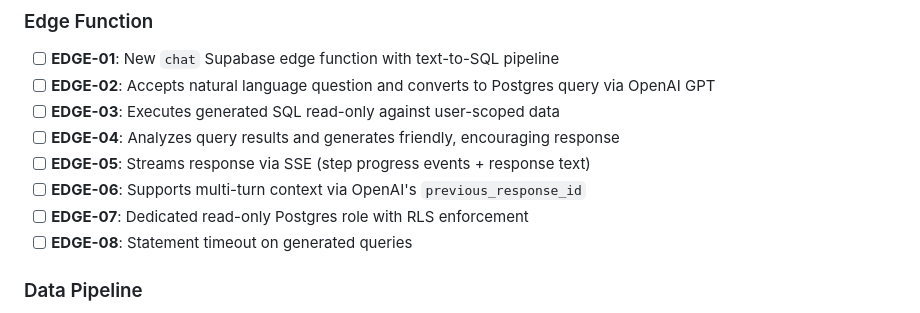
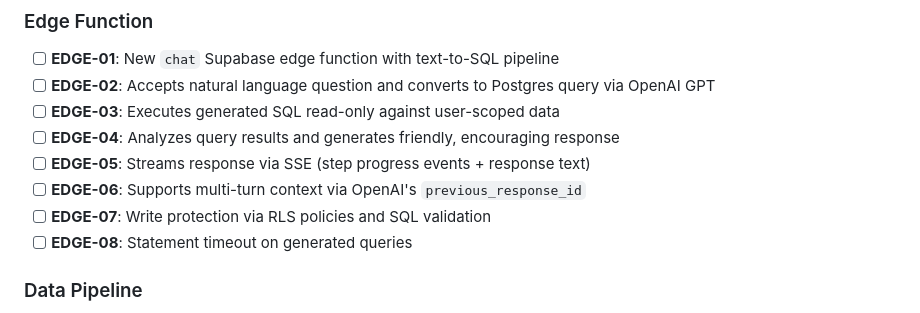
Before and after one commit to rsnider19/logly, a Markdown page: .planning/REQUIREMENTS.md, the part around the change. Drawn GitHub-style.

```diff
--- a/.planning/REQUIREMENTS.md
+++ b/.planning/REQUIREMENTS.md
@@ -13,7 +13,7 @@
 - [ ] **EDGE-04**: Analyzes query results and generates friendly, encouraging response
 - [ ] **EDGE-05**: Streams response via SSE (step progress events + response text)
 - [ ] **EDGE-06**: Supports multi-turn context via OpenAI's `previous_response_id`
-- [ ] **EDGE-07**: Dedicated read-only Postgres role with RLS enforcement
+- [ ] **EDGE-07**: Write protection via RLS policies and SQL validation
 - [ ] **EDGE-08**: Statement timeout on generated queries
 
 ### Data Pipeline
```
Also changed, not shown: .planning/ROADMAP.md (+1 -1 lines), 1 other file.
